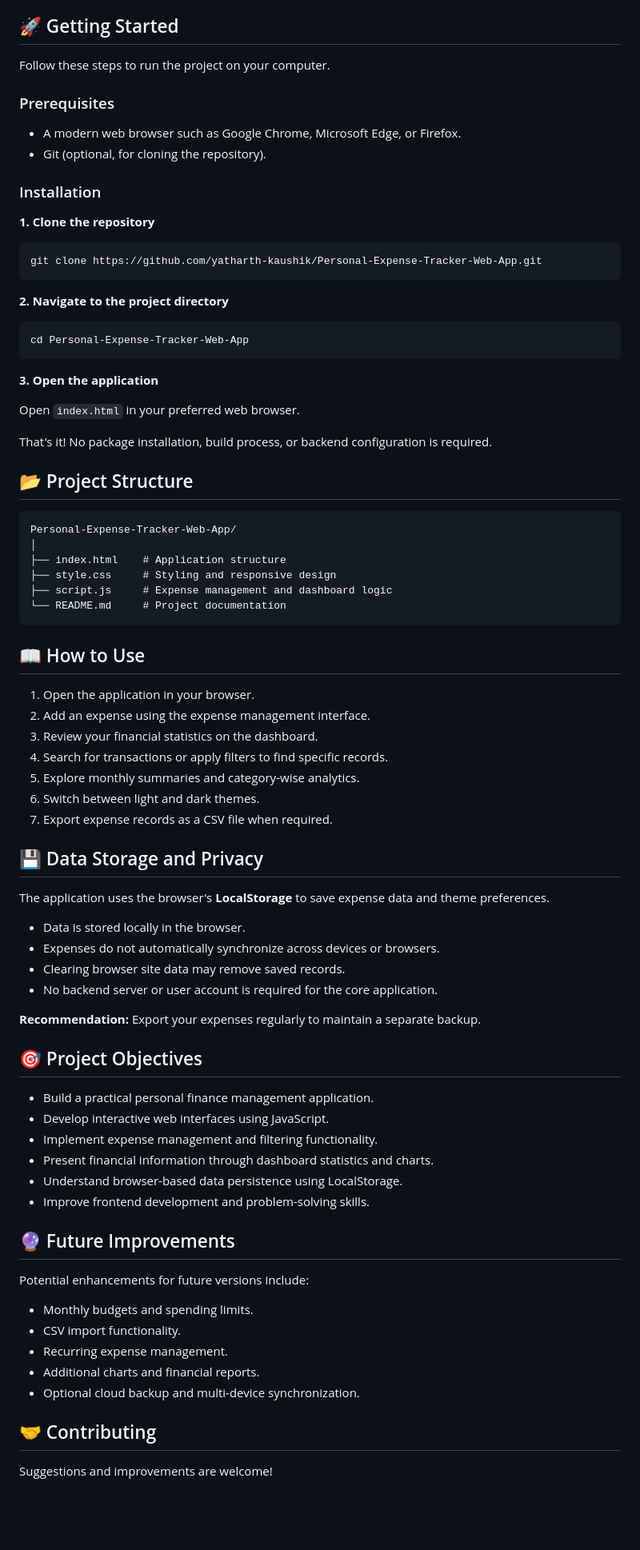
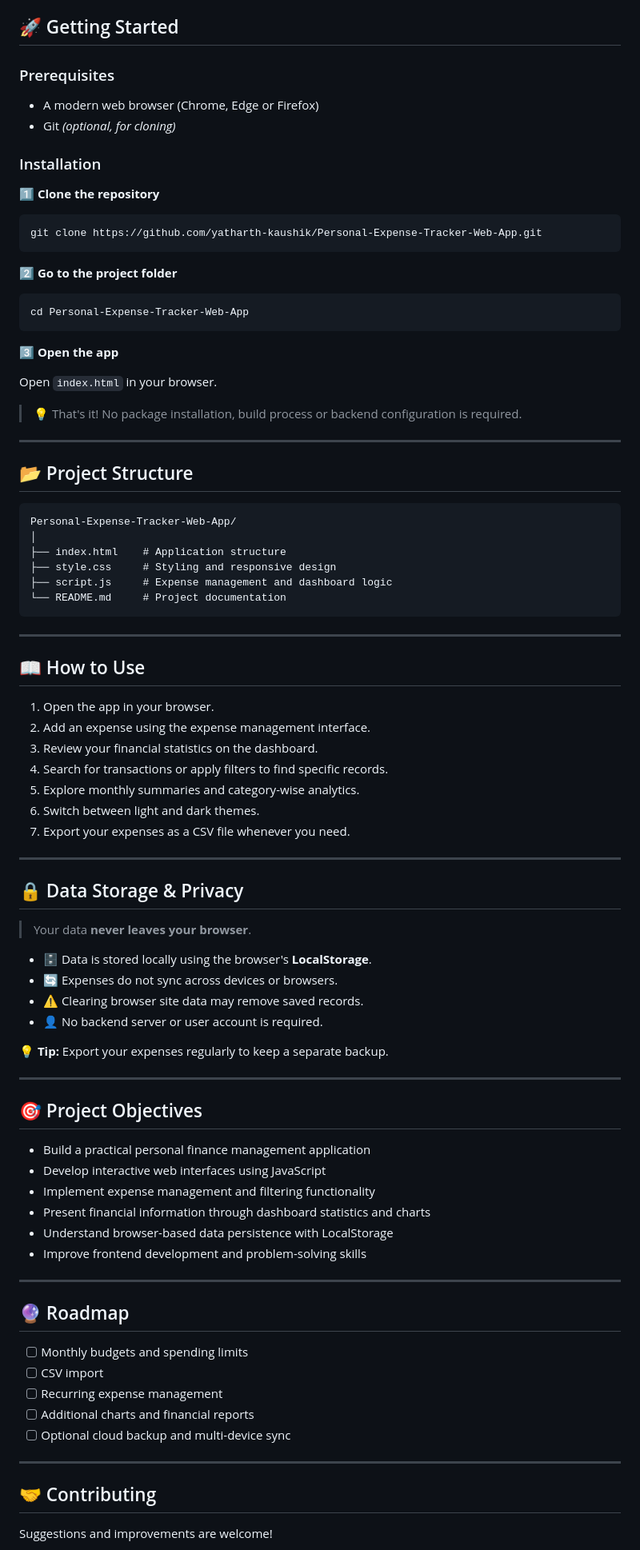
Before and after one commit to yatharth-kaushik/Personal-Expense-Tracker-Web-App, a Markdown page: README.md, the part around one of its changes. Shown at 80% size. GitHub-like rendering; blank space fills up the shorter version.

Commit message:
Revise README for clarity and additional details
Updated README.md to enhance project description, features, and usage instructions.

````diff
--- a/README.md
+++ b/README.md
@@ -70,32 +99,32 @@ Screenshots of the application can be added here to demonstrate its interface an
 
 ## 🚀 Getting Started
 
-Follow these steps to run the project on your computer.
-
 ### Prerequisites
 
-- A modern web browser such as Google Chrome, Microsoft Edge, or Firefox.
-- Git (optional, for cloning the repository).
+- A modern web browser (Chrome, Edge or Firefox)
+- Git *(optional, for cloning)*
 
 ### Installation
 
-**1. Clone the repository**
+**1️⃣ Clone the repository**
 
 ```bash
 git clone https://github.com/yatharth-kaushik/Personal-Expense-Tracker-Web-App.git
 ```
 
-**2. Navigate to the project directory**
+**2️⃣ Go to the project folder**
 
 ```bash
 cd Personal-Expense-Tracker-Web-App
 ```
 
-**3. Open the application**
+**3️⃣ Open the app**
 
-Open `index.html` in your preferred web browser.
+Open `index.html` in your browser.
 
-That's it! No package installation, build process, or backend configuration is required.
+> 💡 That's it! No package installation, build process or backend configuration is required.
+
+---
 
 ## 📂 Project Structure
 
@@ -108,45 +137,53 @@ Personal-Expense-Tracker-Web-App/
 └── README.md     # Project documentation
 ```
 
+---
+
 ## 📖 How to Use
 
-1. Open the application in your browser.
+1. Open the app in your browser.
 2. Add an expense using the expense management interface.
 3. Review your financial statistics on the dashboard.
 4. Search for transactions or apply filters to find specific records.
 5. Explore monthly summaries and category-wise analytics.
 6. Switch between light and dark themes.
-7. Export expense records as a CSV file when required.
+7. Export your expenses as a CSV file whenever you need.
 
-## 💾 Data Storage and Privacy
+---
 
-The application uses the browser's **LocalStorage** to save expense data and theme preferences.
+## 🔒 Data Storage & Privacy
 
-- Data is stored locally in the browser.
-- Expenses do not automatically synchronize across devices or browsers.
-- Clearing browser site data may remove saved records.
-- No backend server or user account is required for the core application.
+> Your data **never leaves your browser**.
 
-**Recommendation:** Export your expenses regularly to maintain a separate backup.
+- 🗄️ Data is stored locally using the browser's **LocalStorage**.
+- 🔄 Expenses do not sync across devices or browsers.
+- ⚠️ Clearing browser site data may remove saved records.
+- 👤 No backend server or user account is required.
+
+**💡 Tip:** Export your expenses regularly to keep a separate backup.
+
+---
 
 ## 🎯 Project Objectives
 
-- Build a practical personal finance management application.
-- Develop interactive web interfaces using JavaScript.
-- Implement expense management and filtering functionality.
-- Present financial information through dashboard statistics and charts.
-- Understand browser-based data persistence using LocalStorage.
-- Improve frontend development and problem-solving skills.
+- Build a practical personal finance management application
+- Develop interactive web interfaces using JavaScript
+- Implement expense management and filtering functionality
+- Present financial information through dashboard statistics and charts
+- Understand browser-based data persistence with LocalStorage
+- Improve frontend development and problem-solving skills
 
-## 🔮 Future Improvements
+---
 
-Potential enhancements for future versions include:
+## 🔮 Roadmap
 
-- Monthly budgets and spending limits.
-- CSV import functionality.
-- Recurring expense management.
-- Additional charts and financial reports.
-- Optional cloud backup and multi-device synchronization.
+- [ ] Monthly budgets and spending limits
+- [ ] CSV import
+- [ ] Recurring expense management
+- [ ] Additional charts and financial reports
+- [ ] Optional cloud backup and multi-device sync
+
+---
 
 ## 🤝 Contributing
 
````
Also changed, not shown: other parts of README.md (+95 -60 lines).
